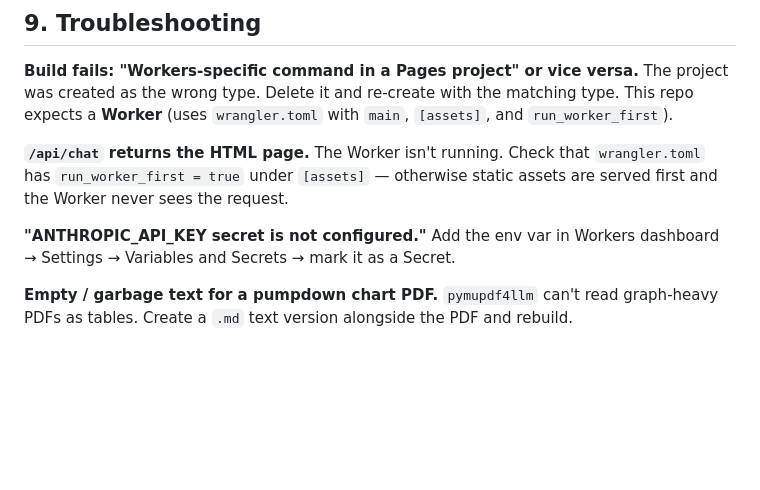
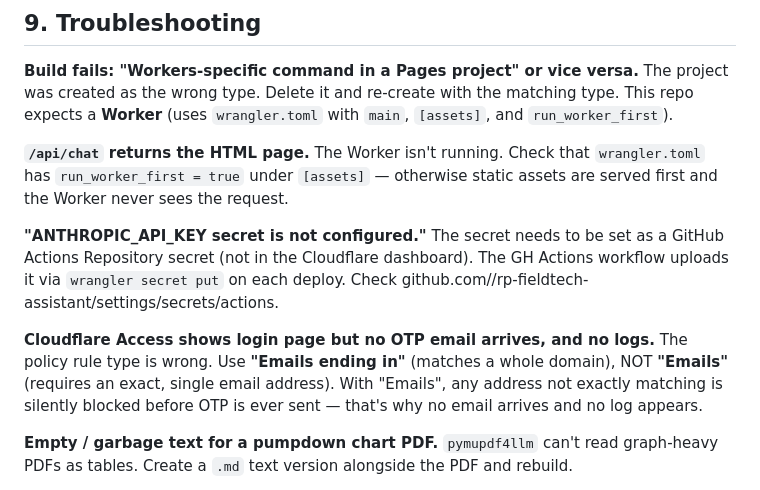
Before and after one commit to sidrepeatprecision/rp-field-tech-assistant, a Markdown page: README.md, the part around the change. GitHub-like rendering; blank space fills up the shorter version.

Commit message:
Document Access policy and secret-binding gotchas

```diff
--- a/README.md
+++ b/README.md
@@ -225,8 +225,16 @@ The Worker isn't running. Check that `wrangler.toml` has
 served first and the Worker never sees the request.
 
 **"ANTHROPIC_API_KEY secret is not configured."**
-Add the env var in Workers dashboard → Settings → Variables and Secrets →
-mark it as a Secret.
+The secret needs to be set as a GitHub Actions Repository secret (not in the
+Cloudflare dashboard). The GH Actions workflow uploads it via
+`wrangler secret put` on each deploy. Check
+github.com/<user>/rp-fieldtech-assistant/settings/secrets/actions.
+
+**Cloudflare Access shows login page but no OTP email arrives, and no logs.**
+The policy rule type is wrong. Use **"Emails ending in"** (matches a whole
+domain), NOT **"Emails"** (requires an exact, single email address). With
+"Emails", any address not exactly matching is silently blocked before OTP
+is ever sent — that's why no email arrives and no log appears.
 
 **Empty / garbage text for a pumpdown chart PDF.**
 `pymupdf4llm` can't read graph-heavy PDFs as tables. Create a `.md` text
```
